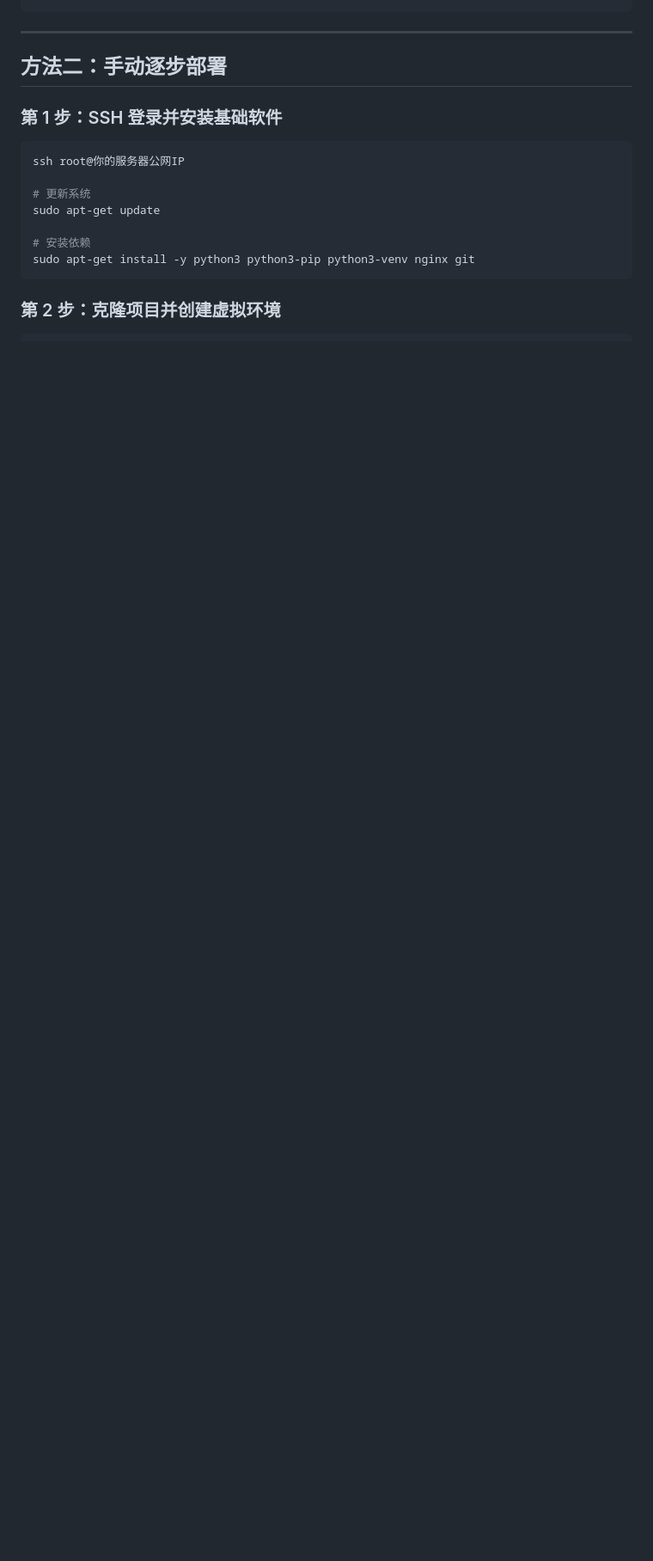
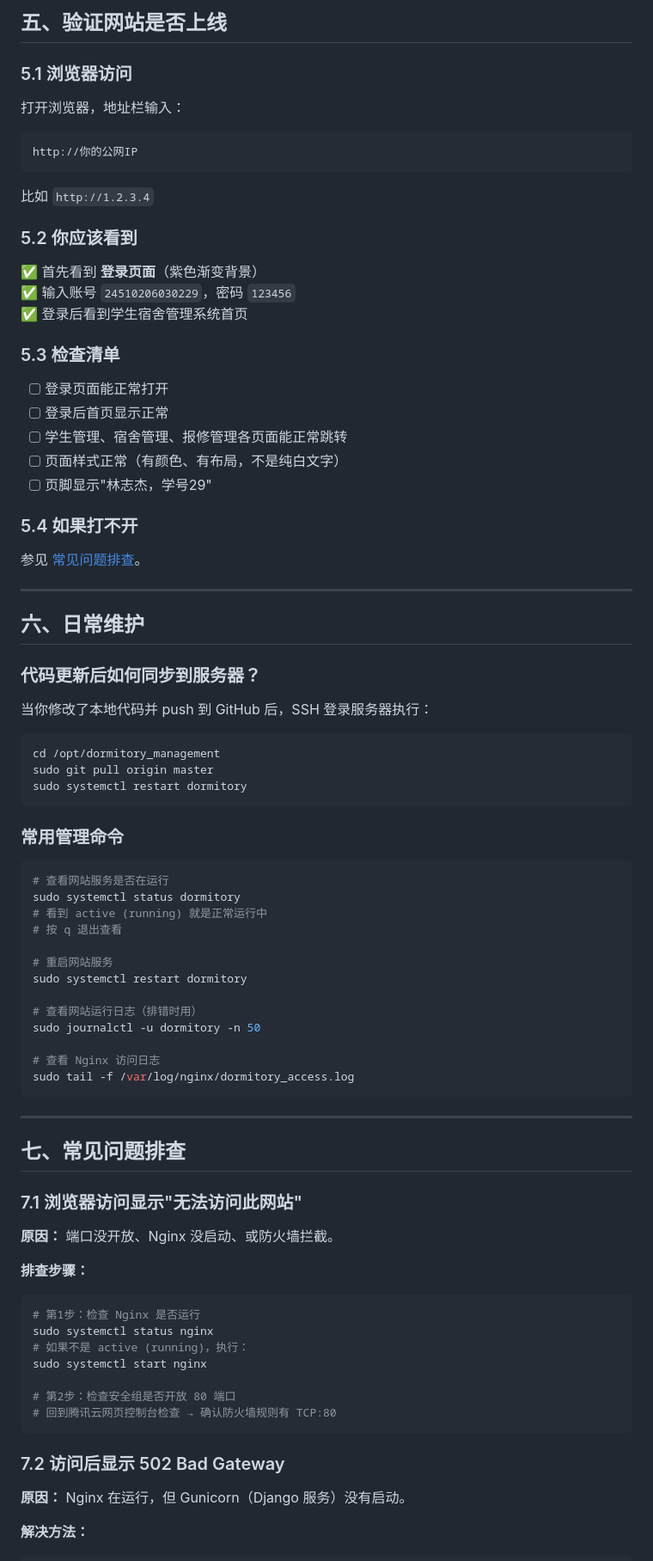
Before and after one commit to L1nZzz166/dormitory-management-system, a Markdown page: DEPLOY.md, the part around one of its changes. Shown at 86% size. Drawn GitHub-style; blank space fills up the shorter version.

````diff
--- a/DEPLOY.md
+++ b/DEPLOY.md
@@ -47,21 +244,89 @@ http://你的服务器公网IP
+## 五、验证网站是否上线
+
+### 5.1 浏览器访问
+
+打开浏览器，地址栏输入：
+
+```
+http://你的公网IP
+```
+
+比如 `http://1.2.3.4`
+
+### 5.2 你应该看到
+
+✅ 首先看到 **登录页面**（紫色渐变背景）
+✅ 输入账号 `24510206030229`，密码 `123456`
+✅ 登录后看到学生宿舍管理系统首页
+
+### 5.3 检查清单
+
+- [ ] 登录页面能正常打开
+- [ ] 登录后首页显示正常
+- [ ] 学生管理、宿舍管理、报修管理各页面能正常跳转
+- [ ] 页面样式正常（有颜色、有布局，不是纯白文字）
+- [ ] 页脚显示"林志杰，学号29"
+
+### 5.4 如果打不开
+
+参见 [常见问题排查](#七常见问题排查)。
+
+---
+
+## 六、日常维护
+
+### 代码更新后如何同步到服务器？
+
+当你修改了本地代码并 push 到 GitHub 后，SSH 登录服务器执行：
+
+```bash
+cd /opt/dormitory_management
+sudo git pull origin master
+sudo systemctl restart dormitory
+```
+
+### 常用管理命令
+
+```bash
+# 查看网站服务是否在运行
+sudo systemctl status dormitory
+# 看到 active (running) 就是正常运行中
+# 按 q 退出查看
+
+# 重启网站服务
+sudo systemctl restart dormitory
+
+# 查看网站运行日志（排错时用）
+sudo journalctl -u dormitory -n 50
+
+# 查看 Nginx 访问日志
+sudo tail -f /var/log/nginx/dormitory_access.log
 ```
 
 ---
 
-## 方法二：手动逐步部署
+## 七、常见问题排查
 
-### 第 1 步：SSH 登录并安装基础软件
+### 7.1 浏览器访问显示"无法访问此网站"
+
+**原因：** 端口没开放、Nginx 没启动、或防火墙拦截。
+
+**排查步骤：**
 
 ```bash
-ssh root@你的服务器公网IP
+# 第1步：检查 Nginx 是否运行
+sudo systemctl status nginx
+# 如果不是 active (running)，执行：
+sudo systemctl start nginx
 
-# 更新系统
-sudo apt-get update
-
-# 安装依赖
-sudo apt-get install -y python3 python3-pip python3-venv nginx git
+# 第2步：检查安全组是否开放 80 端口
+# 回到腾讯云网页控制台检查 → 确认防火墙规则有 TCP:80
 ```
 
-### 第 2 步：克隆项目并创建虚拟环境
+### 7.2 访问后显示 502 Bad Gateway
+
+**原因：** Nginx 在运行，但 Gunicorn（Django 服务）没有启动。
+
+**解决方法：**
 
 ```bash
````
Also changed, not shown: other parts of DEPLOY.md (+299 -152 lines).
